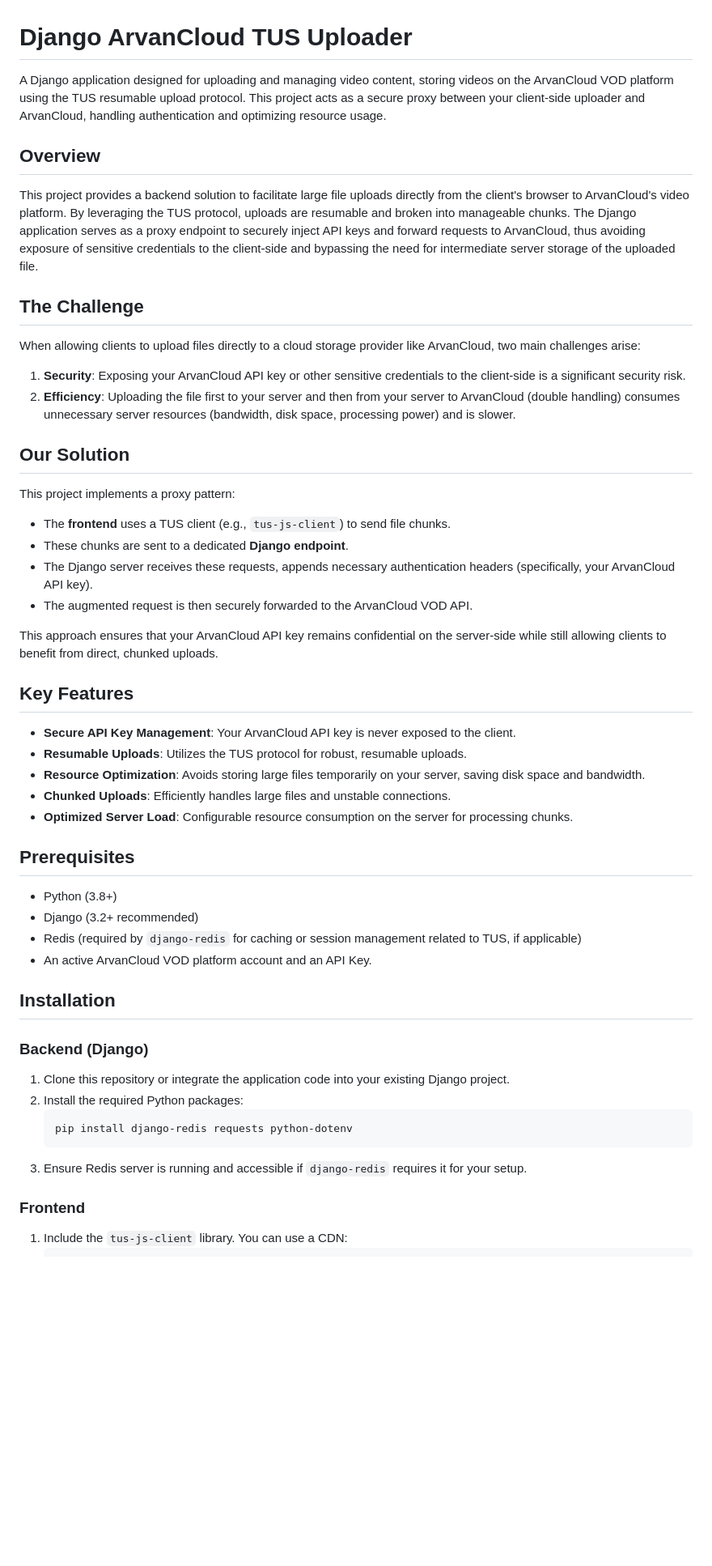
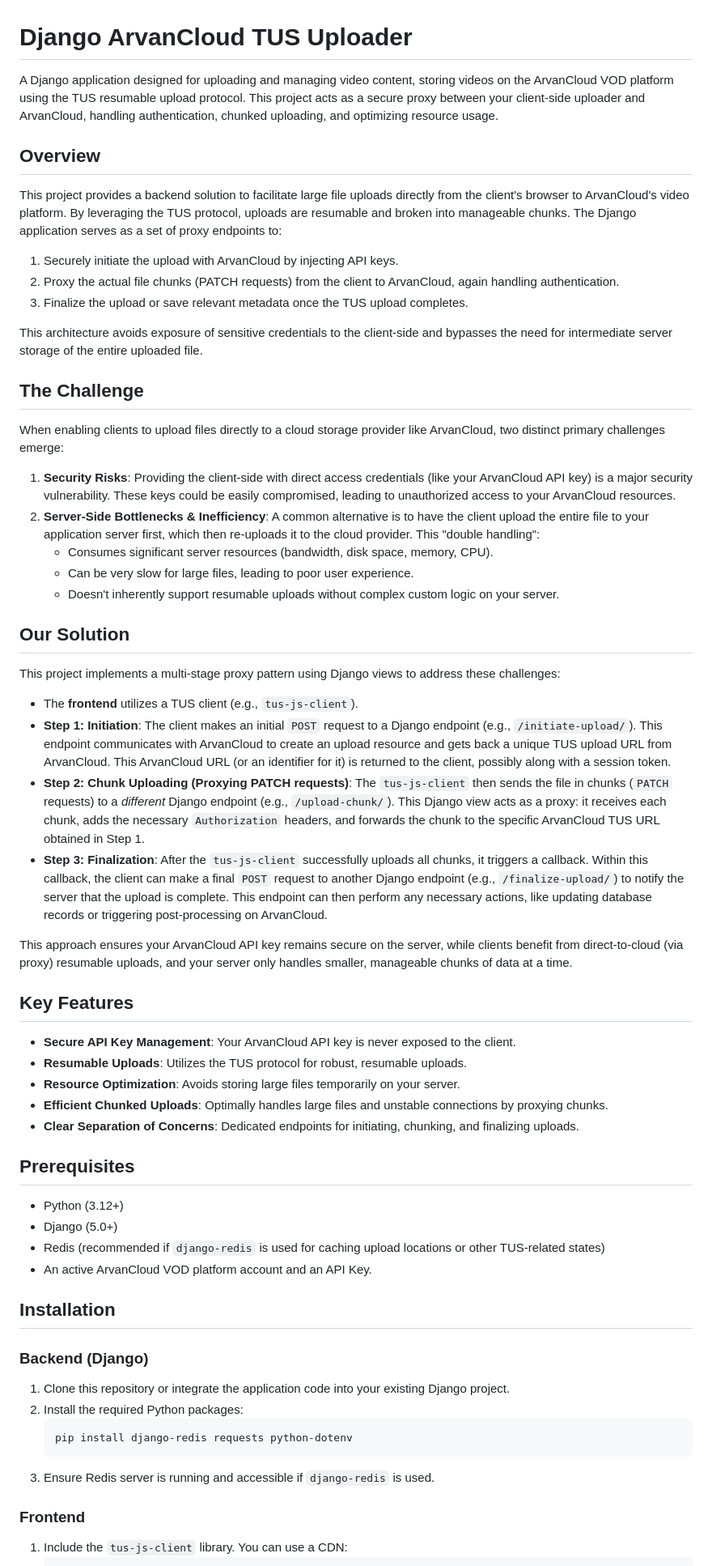
Before and after one commit to danialakn/arvancloud_django_video, a Markdown page: README.md, the part around one of its changes. Shown at 81% size. GitHub-like rendering; blank space fills up the shorter version.

````diff
--- a/README.md
+++ b/README.md
@@ -1,40 +1,50 @@
 # Django ArvanCloud TUS Uploader
 
-A Django application designed for uploading and managing video content, storing videos on the ArvanCloud VOD platform using the TUS resumable upload protocol. This project acts as a secure proxy between your client-side uploader and ArvanCloud, handling authentication and optimizing resource usage.
+A Django application designed for uploading and managing video content, storing videos on the ArvanCloud VOD platform using the TUS resumable upload protocol. This project acts as a secure proxy between your client-side uploader and ArvanCloud, handling authentication, chunked uploading, and optimizing resource usage.
 
 ## Overview
 
-This project provides a backend solution to facilitate large file uploads directly from the client's browser to ArvanCloud's video platform. By leveraging the TUS protocol, uploads are resumable and broken into manageable chunks. The Django application serves as a proxy endpoint to securely inject API keys and forward requests to ArvanCloud, thus avoiding exposure of sensitive credentials to the client-side and bypassing the need for intermediate server storage of the uploaded file.
+This project provides a backend solution to facilitate large file uploads directly from the client's browser to ArvanCloud's video platform. By leveraging the TUS protocol, uploads are resumable and broken into manageable chunks. The Django application serves as a set of proxy endpoints to:
+1.  Securely initiate the upload with ArvanCloud by injecting API keys.
+2.  Proxy the actual file chunks (PATCH requests) from the client to ArvanCloud, again handling authentication.
+3.  Finalize the upload or save relevant metadata once the TUS upload completes.
+
+This architecture avoids exposure of sensitive credentials to the client-side and bypasses the need for intermediate server storage of the entire uploaded file.
 
 ## The Challenge
 
-When allowing clients to upload files directly to a cloud storage provider like ArvanCloud, two main challenges arise:
-1.  **Security**: Exposing your ArvanCloud API key or other sensitive credentials to the client-side is a significant security risk.
-2.  **Efficiency**: Uploading the file first to your server and then from your server to ArvanCloud (double handling) consumes unnecessary server resources (bandwidth, disk space, processing power) and is slower.
+When enabling clients to upload files directly to a cloud storage provider like ArvanCloud, two distinct primary challenges emerge:
+
+1.  **Security Risks**: Providing the client-side with direct access credentials (like your ArvanCloud API key) is a major security vulnerability. These keys could be easily compromised, leading to unauthorized access to your ArvanCloud resources.
+2.  **Server-Side Bottlenecks & Inefficiency**: A common alternative is to have the client upload the entire file to your application server first, which then re-uploads it to the cloud provider. This "double handling":
+    * Consumes significant server resources (bandwidth, disk space, memory, CPU).
+    * Can be very slow for large files, leading to poor user experience.
+    * Doesn't inherently support resumable uploads without complex custom logic on your server.
 
 ## Our Solution
 
-This project implements a proxy pattern:
--   The **frontend** uses a TUS client (e.g., `tus-js-client`) to send file chunks.
--   These chunks are sent to a dedicated **Django endpoint**.
--   The Django server receives these requests, appends necessary authentication headers (specifically, your ArvanCloud API key).
--   The augmented request is then securely forwarded to the ArvanCloud VOD API.
+This project implements a multi-stage proxy pattern using Django views to address these challenges:
 
-This approach ensures that your ArvanCloud API key remains confidential on the server-side while still allowing clients to benefit from direct, chunked uploads.
+-   The **frontend** utilizes a TUS client (e.g., `tus-js-client`).
+-   **Step 1: Initiation**: The client makes an initial `POST` request to a Django endpoint (e.g., `/initiate-upload/`). This endpoint communicates with ArvanCloud to create an upload resource and gets back a unique TUS upload URL from ArvanCloud. This ArvanCloud URL (or an identifier for it) is returned to the client, possibly along with a session token.
+-   **Step 2: Chunk Uploading (Proxying PATCH requests)**: The `tus-js-client` then sends the file in chunks (`PATCH` requests) to a *different* Django endpoint (e.g., `/upload-chunk/`). This Django view acts as a proxy: it receives each chunk, adds the necessary `Authorization` headers, and forwards the chunk to the specific ArvanCloud TUS URL obtained in Step 1.
+-   **Step 3: Finalization**: After the `tus-js-client` successfully uploads all chunks, it triggers a callback. Within this callback, the client can make a final `POST` request to another Django endpoint (e.g., `/finalize-upload/`) to notify the server that the upload is complete. This endpoint can then perform any necessary actions, like updating database records or triggering post-processing on ArvanCloud.
+
+This approach ensures your ArvanCloud API key remains secure on the server, while clients benefit from direct-to-cloud (via proxy) resumable uploads, and your server only handles smaller, manageable chunks of data at a time.
 
 ## Key Features
 
 -   **Secure API Key Management**: Your ArvanCloud API key is never exposed to the client.
 -   **Resumable Uploads**: Utilizes the TUS protocol for robust, resumable uploads.
--   **Resource Optimization**: Avoids storing large files temporarily on your server, saving disk space and bandwidth.
--   **Chunked Uploads**: Efficiently handles large files and unstable connections.
--   **Optimized Server Load**: Configurable resource consumption on the server for processing chunks.
+-   **Resource Optimization**: Avoids storing large files temporarily on your server.
+-   **Efficient Chunked Uploads**: Optimally handles large files and unstable connections by proxying chunks.
+-   **Clear Separation of Concerns**: Dedicated endpoints for initiating, chunking, and finalizing uploads.
 
 ## Prerequisites
 
--   Python (3.8+)
--   Django (3.2+ recommended)
--   Redis (required by `django-redis` for caching or session management related to TUS, if applicable)
+-   Python (3.12+)
+-   Django (5.0+)
+-   Redis (recommended if `django-redis` is used for caching upload locations or other TUS-related states)
 -   An active ArvanCloud VOD platform account and an API Key.
 
 ## Installation
@@ -46,7 +56,7 @@ This approach ensures that your ArvanCloud API key remains confidential on the s
     ```bash
     pip install django-redis requests python-dotenv
     ```
-3.  Ensure Redis server is running and accessible if `django-redis` requires it for your setup.
+3.  Ensure Redis server is running and accessible if `django-redis` is used.
 
 ### Frontend
 
````
Also changed, not shown: other parts of README.md (+154 -88 lines).
